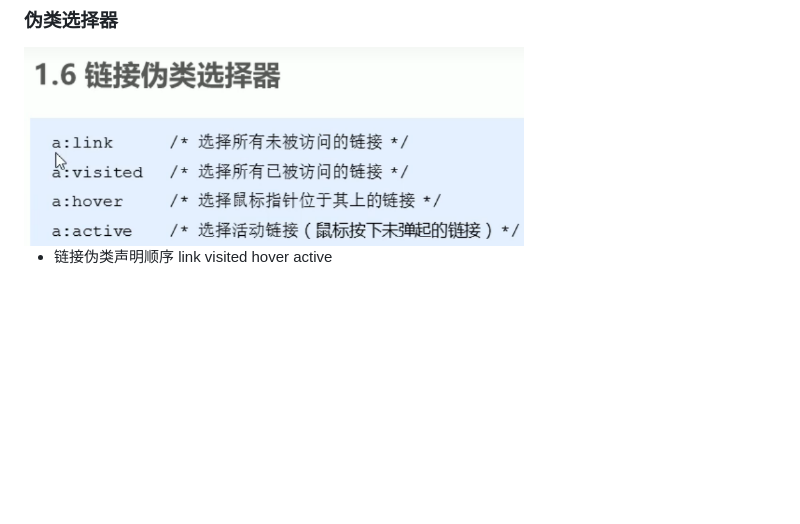
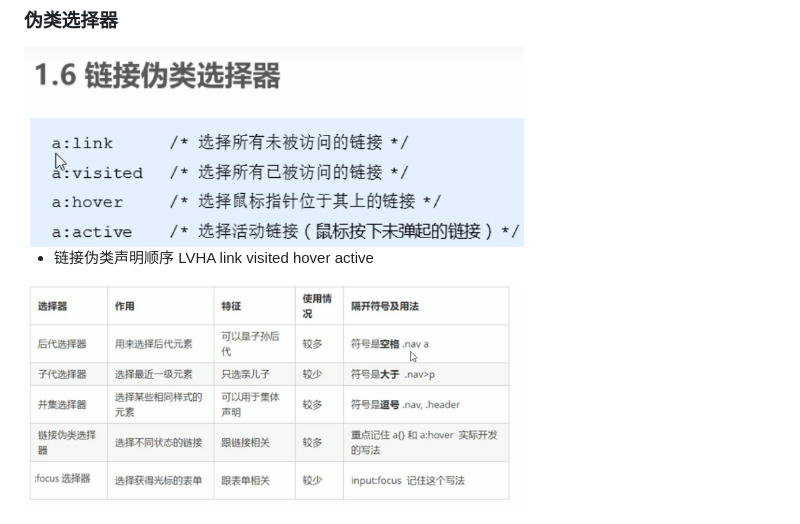
Before and after one commit to isikveren/html, a Markdown page: md/note.md, the part around the change. Rendered like a GitHub page; pictures changed too: img/3_16_1.png (added); blank space fills up the shorter version.

```diff
--- a/md/note.md
+++ b/md/note.md
@@ -73,4 +73,6 @@ ul li {
 
  <img src="../img/3_15_1.png" alt="" width = "500px">
 
-- 链接伪类声明顺序 link visited hover active
+- 链接伪类声明顺序 LVHA link visited hover active
+
+<img src="../img/3_16_1.png" alt="" width = "500px">
```
Also changed, not shown: 1 other file.
